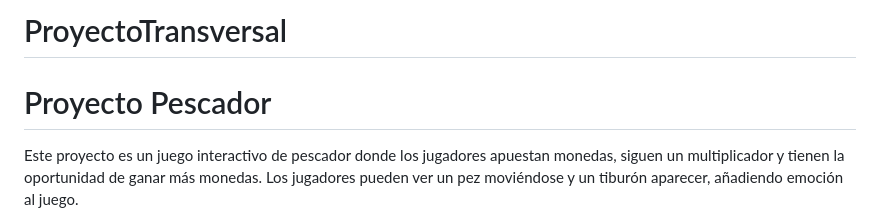
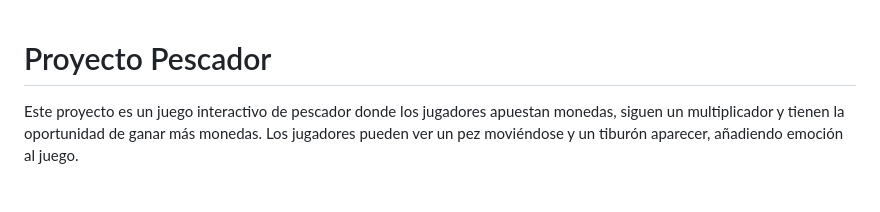
Before and after one commit to CarlosPrado7/ProyectoTransversal, a Markdown page: README.md, the part around the change. Drawn GitHub-style; blank space fills up the shorter version.

```diff
--- a/README.md
+++ b/README.md
@@ -1,4 +1,3 @@
-# ProyectoTransversal
 # Proyecto Pescador
 
 Este proyecto es un juego interactivo de pescador donde los jugadores apuestan monedas, siguen un multiplicador y tienen la oportunidad de ganar más monedas. Los jugadores pueden ver un pez moviéndose y un tiburón aparecer, añadiendo emoción al juego.
```
